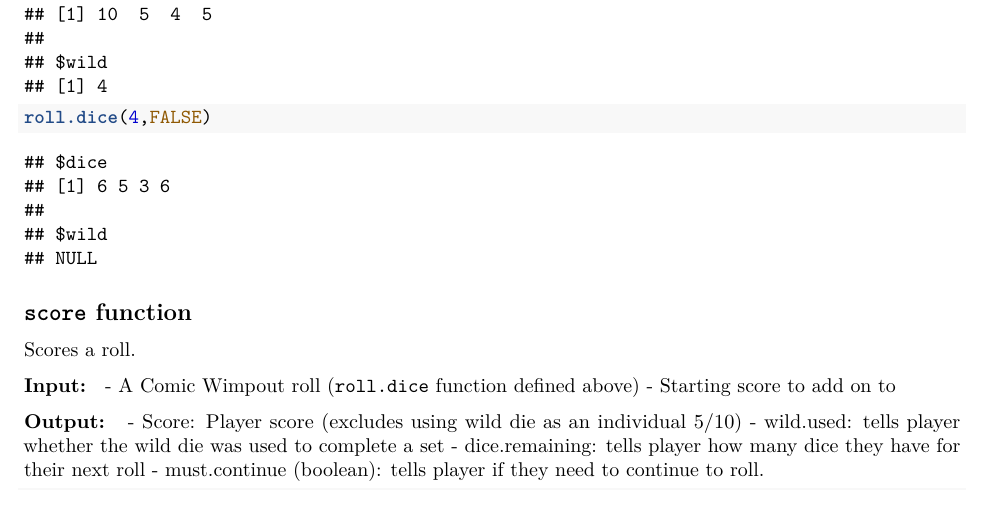
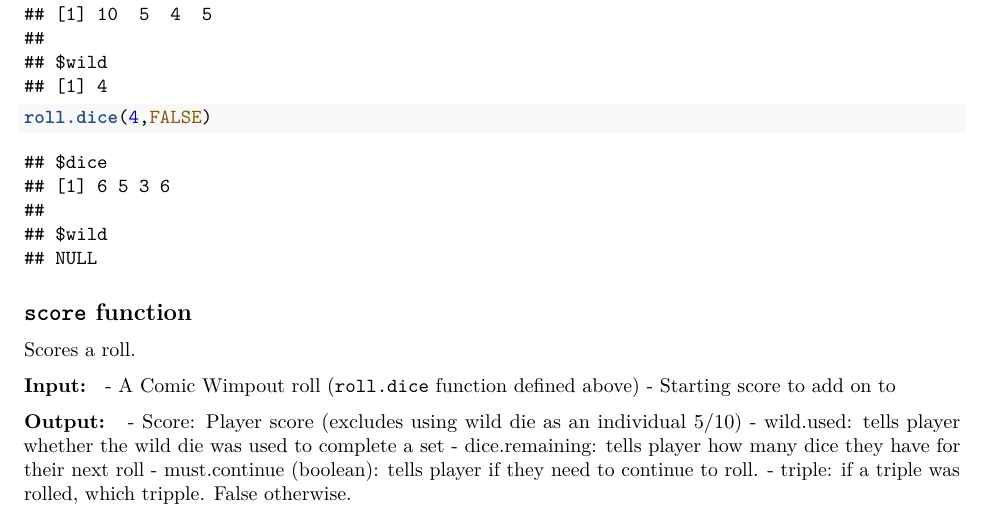
Before and after one commit to gthampak/BoardGamesStochasticProcesses, an R Markdown document (CosmicWimpout.Rmd): part of page 1 of 3, cut so that both start at the same text. Rendered offline with R 4.5, knitr and Pandoc, then LaTeX, with nearby package versions; code that draws random numbers runs with fixed seeds of ours.

Commit message:
triple docs

````diff
--- a/CosmicWimpout.Rmd
+++ b/CosmicWimpout.Rmd
@@ -57,6 +57,7 @@ Scores a roll.
 - wild.used: tells player whether the wild die was used to complete a set
 - dice.remaining: tells player how many dice they have for their next roll
 - must.continue (boolean): tells player if they need to continue to roll.
+- triple: if a triple was rolled, which tripple. False otherwise.
 
 ```{r}
 score <- function(roll,score=0){
````
